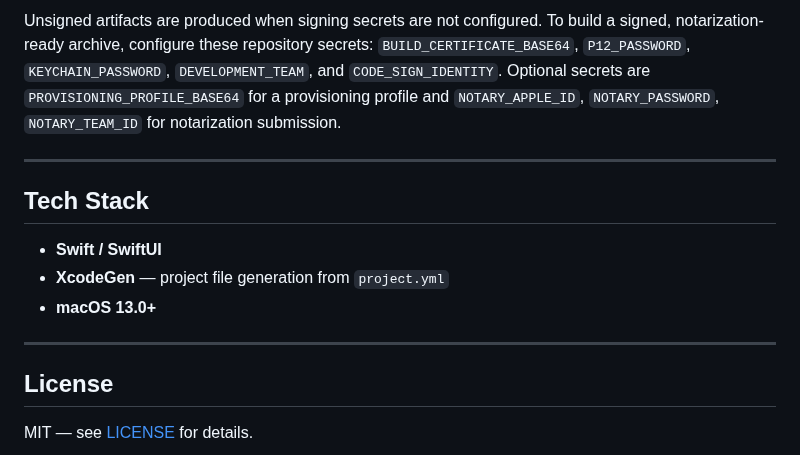
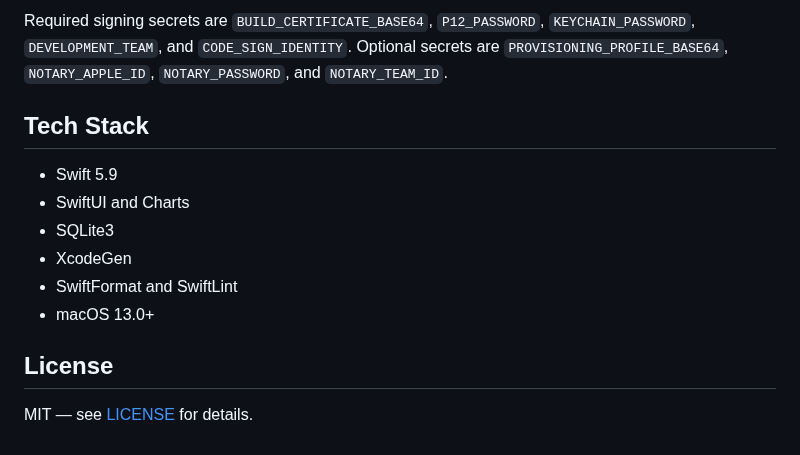
Before and after one commit to choi138/toki, a Markdown page: README.md, the part around one of its changes. Rendered like a GitHub page.

```diff
--- a/README.md
+++ b/README.md
@@ -126,20 +146,17 @@ scheme, and exports `Toki.app`.
 
-Unsigned artifacts are produced when signing secrets are not configured. To
-build a signed, notarization-ready archive, configure these repository secrets:
-`BUILD_CERTIFICATE_BASE64`, `P12_PASSWORD`, `KEYCHAIN_PASSWORD`,
-`DEVELOPMENT_TEAM`, and `CODE_SIGN_IDENTITY`. Optional secrets are
-`PROVISIONING_PROFILE_BASE64` for a provisioning profile and `NOTARY_APPLE_ID`,
-`NOTARY_PASSWORD`, `NOTARY_TEAM_ID` for notarization submission.
-
----
+Required signing secrets are `BUILD_CERTIFICATE_BASE64`, `P12_PASSWORD`,
+`KEYCHAIN_PASSWORD`, `DEVELOPMENT_TEAM`, and `CODE_SIGN_IDENTITY`. Optional
+secrets are `PROVISIONING_PROFILE_BASE64`, `NOTARY_APPLE_ID`,
+`NOTARY_PASSWORD`, and `NOTARY_TEAM_ID`.
 
 ## Tech Stack
 
-- **Swift / SwiftUI**
-- **XcodeGen** — project file generation from `project.yml`
-- **macOS 13.0+**
-
----
+- Swift 5.9
+- SwiftUI and Charts
+- SQLite3
+- XcodeGen
+- SwiftFormat and SwiftLint
+- macOS 13.0+
 
 ## License
 
```
Also changed, not shown: other parts of README.md (+84 -64 lines), Screenshots/screenshot_hourly.png, Screenshots/screenshot_models.png, Screenshots/screenshot_overview.png, Screenshots/screenshot_projects.png (added), Screenshots/screenshot_sources.png, Screenshots/screenshot_time.png.
